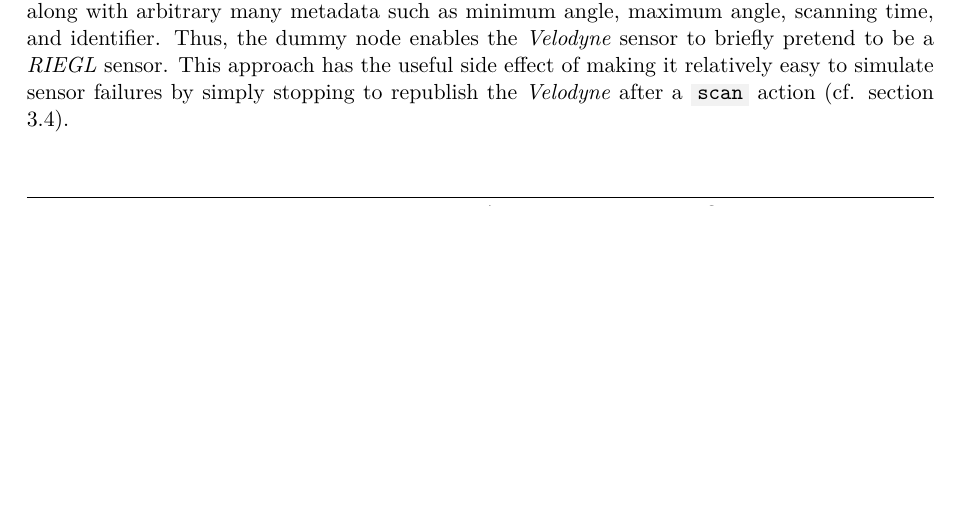
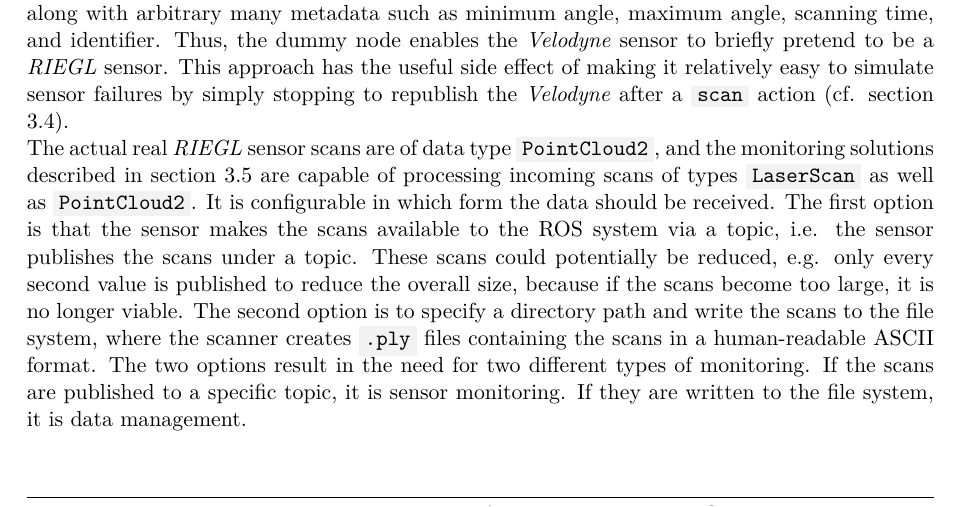
Before and after one commit to tbohne/msc, a LaTeX thesis (thesis/thesis.tex): part of page 17 of 47, cut so that both start at the same text, the shorter picture padded with empty space. Compiled offline with pdfLaTeX.

Commit message:
extend dummy scanning node section

```diff
--- a/thesis/thesis.tex
+++ b/thesis/thesis.tex
@@ -283,7 +283,14 @@ is essentially the same, a \code{scan} action just leads to one republished \tex
 which merely creates a subscription to the topic, receives one message, and then unsubscribes. The incoming data is basically a list of distance values for certain angle-height
 combinations along with arbitrary many metadata such as minimum angle, maximum angle, scanning time, and identifier. Thus, the dummy node enables the \textit{Velodyne} sensor
 to briefly pretend to be a \textit{RIEGL} sensor. This approach has the useful side effect of making it relatively easy to simulate sensor failures by simply stopping to
-republish the \textit{Velodyne} after a \code{scan} action (cf. section \ref{sec:simulation_of_lta_challenges}).
+republish the \textit{Velodyne} after a \code{scan} action (cf. section \ref{sec:simulation_of_lta_challenges}).\newline
+The actual real \textit{RIEGL} sensor scans are of data type \code{PointCloud2}, and the monitoring solutions described in section \ref{sec:monitoring_for_lta_challenges}
+are capable of processing incoming scans of types \code{LaserScan} as well as \code{PointCloud2}. It is configurable in which form the data should be received. The first
+option is that the sensor makes the scans available to the ROS system via a topic, i.e. the sensor publishes the scans under a topic. These scans could potentially be reduced,
+e.g. only every second value is published to reduce the overall size, because if the scans become too large, it is no longer viable. The second option is to specify a
+directory path and write the scans to the file system, where the scanner creates \code{.ply} files containing the scans in a human-readable ASCII format.
+The two options result in the need for two different types of monitoring. If the scans are published to a specific topic, it is sensor monitoring.
+If they are written to the file system, it is data management.
 
 \pagebreak
 
```
